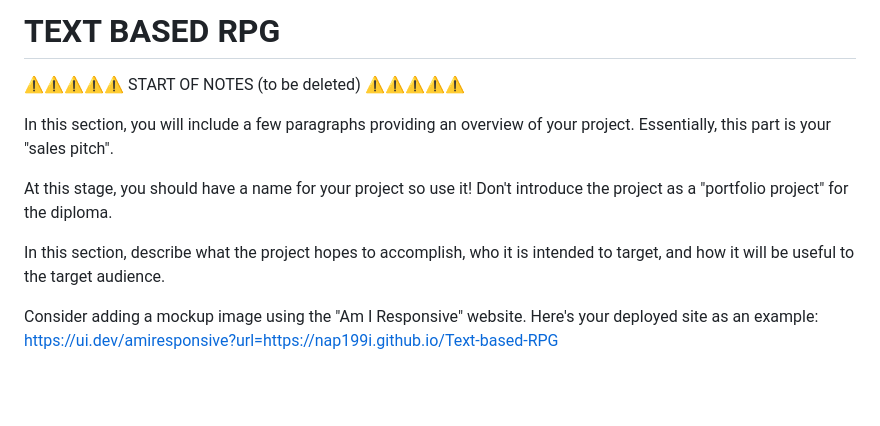
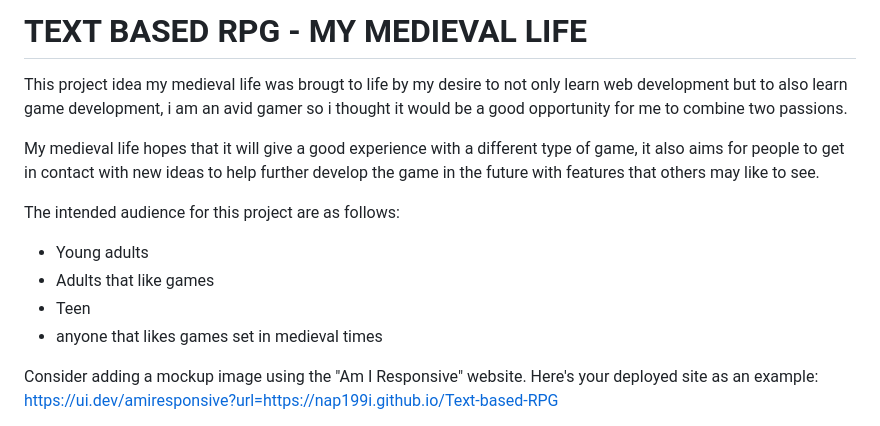
Before and after one commit to Nap199I/Text-based-RPG, a Markdown page: README.md, the part around the change. Drawn GitHub-style; blank space fills up the shorter version.

Commit message:
Add title introduction aims and targer audience

```diff
--- a/README.md
+++ b/README.md
@@ -1,14 +1,15 @@
-# TEXT BASED RPG
+# TEXT BASED RPG - MY MEDIEVAL LIFE
 
-⚠️⚠️⚠️⚠️⚠️ START OF NOTES (to be deleted) ⚠️⚠️⚠️⚠️⚠️
+This project idea my medieval life was brougt to life by my desire to not only learn web development but to also learn game development, i am an avid gamer so i thought it would be a good opportunity for me to combine two passions.
 
-In this section, you will include a few paragraphs providing an overview of your project.
-Essentially, this part is your "sales pitch".
+My medieval life hopes that it will give a good experience with a different type of game, it also aims for people to get in contact with new ideas to help further develop the game in the future with features that others may like to see.
 
-At this stage, you should have a name for your project so use it!
-Don't introduce the project as a "portfolio project" for the diploma.
+The intended audience for this project are as follows:
 
-In this section, describe what the project hopes to accomplish, who it is intended to target, and how it will be useful to the target audience.
+* Young adults
+* Adults that like games
+* Teen
+* anyone that likes games set in medieval times
 
 Consider adding a mockup image using the "Am I Responsive" website.
 Here's your deployed site as an example:
```
